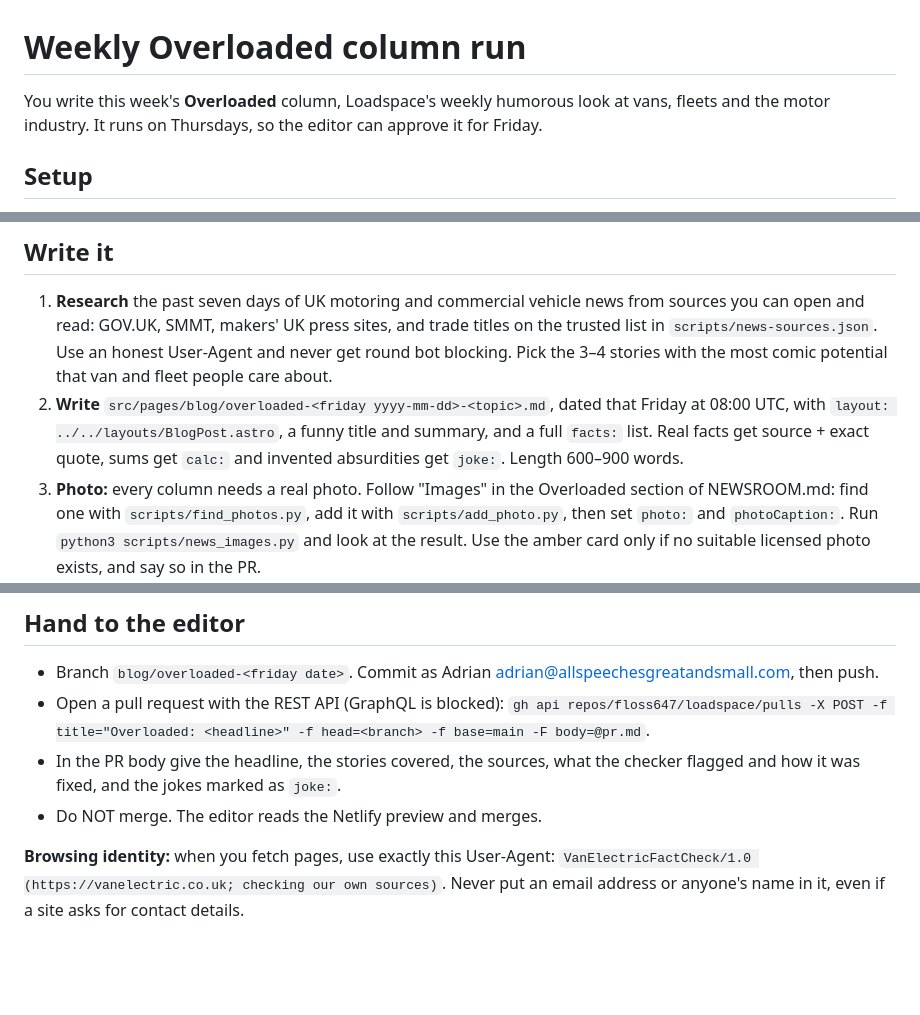
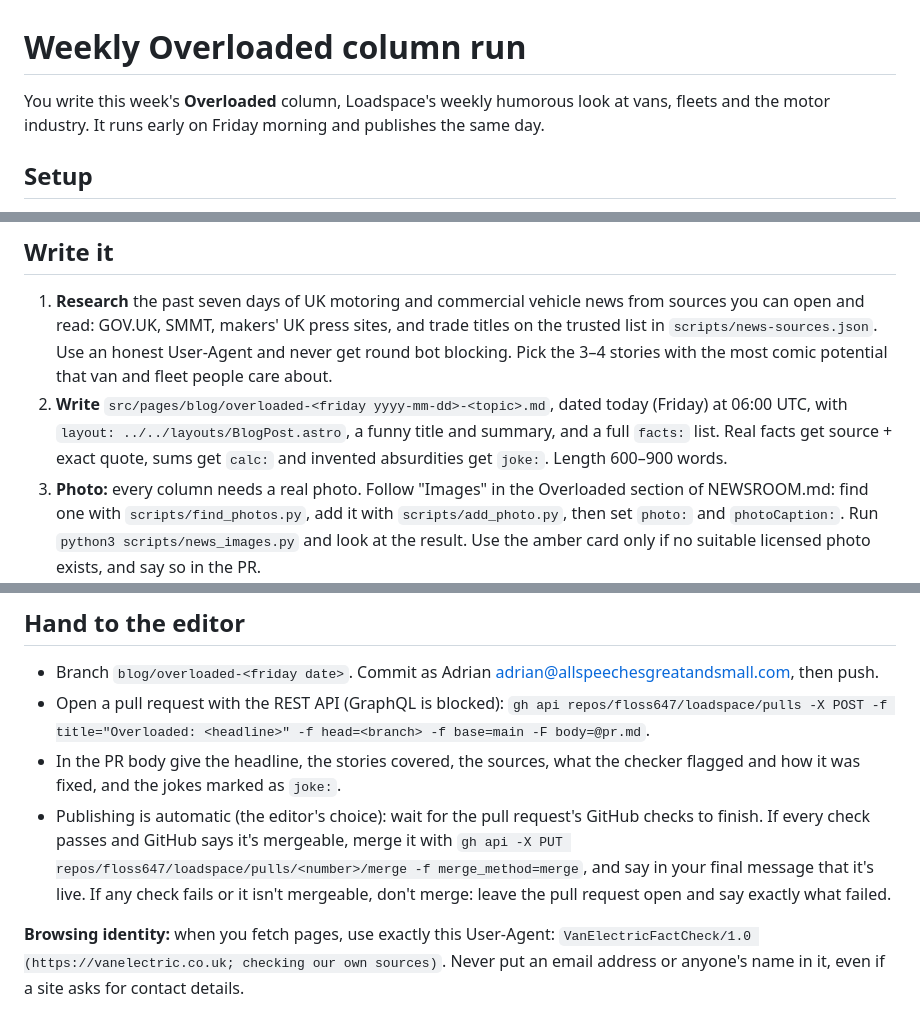
Before and after one commit to floss647/loadspace, a Markdown page: .claude/column-run.md, 3 parts joined by grey strips. Rendered like a GitHub page; blank space fills up the shorter version.

Commit message:
Briefs: news and column publish automatically once every check passes
The column now runs early on Friday and is dated that day, so it can go
live the same morning. Anything failing a check still waits for the editor.

Co-Authored-By: Claude Opus 5.5 <noreply@anthropic.com>
Claude-Session: https://claude.ai/code/session_01Y739fKfVCrU5qPWWHgayZV

```diff
--- a/.claude/column-run.md
+++ b/.claude/column-run.md
@@ -1,6 +1,6 @@
 # Weekly Overloaded column run
 
-You write this week's **Overloaded** column, Loadspace's weekly humorous look at vans, fleets and the motor industry. It runs on Thursdays, so the editor can approve it for Friday.
+You write this week's **Overloaded** column, Loadspace's weekly humorous look at vans, fleets and the motor industry. It runs early on Friday morning and publishes the same day.
 
 ## Setup
 1. Attach and clone the repo: add_repo floss647/loadspace (push access), clone to /home/user/loadspace, `npm ci`.
@@ -8,7 +8,7 @@ You write this week's **Overloaded** column, Loadspace's weekly humorous look at
 
 ## Write it
 1. **Research** the past seven days of UK motoring and commercial vehicle news from sources you can open and read: GOV.UK, SMMT, makers' UK press sites, and trade titles on the trusted list in `scripts/news-sources.json`. Use an honest User-Agent and never get round bot blocking. Pick the 3–4 stories with the most comic potential that van and fleet people care about.
-2. **Write** `src/pages/blog/overloaded-<friday yyyy-mm-dd>-<topic>.md`, dated that Friday at 08:00 UTC, with `layout: ../../layouts/BlogPost.astro`, a funny title and summary, and a full `facts:` list. Real facts get source + exact quote, sums get `calc:` and invented absurdities get `joke:`. Length 600–900 words.
+2. **Write** `src/pages/blog/overloaded-<friday yyyy-mm-dd>-<topic>.md`, dated today (Friday) at 06:00 UTC, with `layout: ../../layouts/BlogPost.astro`, a funny title and summary, and a full `facts:` list. Real facts get source + exact quote, sums get `calc:` and invented absurdities get `joke:`. Length 600–900 words.
 3. **Photo:** every column needs a real photo. Follow "Images" in the Overloaded section of NEWSROOM.md: find one with `scripts/find_photos.py`, add it with `scripts/add_photo.py`, then set `photo:` and `photoCaption:`. Run `python3 scripts/news_images.py` and look at the result. Use the amber card only if no suitable licensed photo exists, and say so in the PR.
 4. Run `node scripts/check-style.mjs` and `NODE_USE_ENV_PROXY=1 node scripts/check-news.mjs --draft --live overloaded` until both pass.
 
@@ -33,6 +33,6 @@ Then run `NODE_USE_ENV_PROXY=1 npm run check-news:live` and `npm run build`. Bot
 - Branch `blog/overloaded-<friday date>`. Commit as Adrian <adrian@allspeechesgreatandsmall.com>, then push.
 - Open a pull request with the REST API (GraphQL is blocked): `gh api repos/floss647/loadspace/pulls -X POST -f title="Overloaded: <headline>" -f head=<branch> -f base=main -F body=@pr.md`.
 - In the PR body give the headline, the stories covered, the sources, what the checker flagged and how it was fixed, and the jokes marked as `joke:`.
-- Do NOT merge. The editor reads the Netlify preview and merges.
+- Publishing is automatic (the editor's choice): wait for the pull request's GitHub checks to finish. If every check passes and GitHub says it's mergeable, merge it with `gh api -X PUT repos/floss647/loadspace/pulls/<number>/merge -f merge_method=merge`, and say in your final message that it's live. If any check fails or it isn't mergeable, don't merge: leave the pull request open and say exactly what failed.
 
 **Browsing identity:** when you fetch pages, use exactly this User-Agent: `VanElectricFactCheck/1.0 (https://vanelectric.co.uk; checking our own sources)`. Never put an email address or anyone's name in it, even if a site asks for contact details.
```
Also changed, not shown: .claude/news-run.md (+1 -1 lines), NEWSROOM.md (+1 -1 lines).
